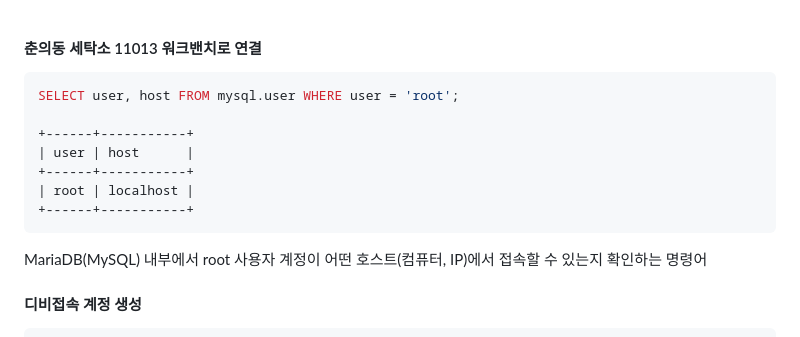
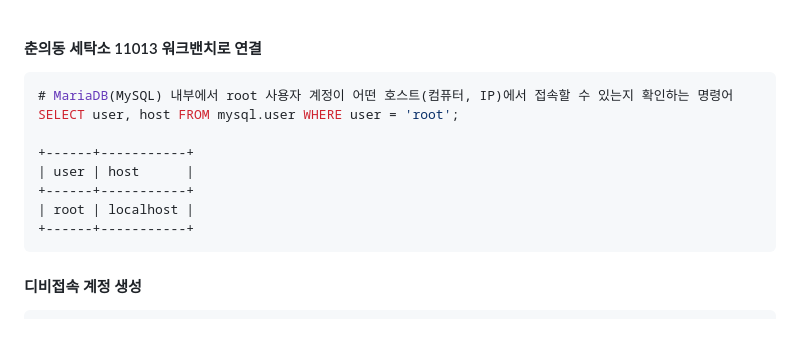
Before and after one commit to jongwon0801/SmartDoor, a Markdown page: 서버설치/DB/워크밴치.md, the part around the change. Drawn GitHub-style.

````diff
--- a/서버설치/DB/워크밴치.md
+++ b/서버설치/DB/워크밴치.md
@@ -1,6 +1,7 @@
 #### 춘의동 세탁소 11013 워크밴치로 연결
 
 ```less
+# MariaDB(MySQL) 내부에서 root 사용자 계정이 어떤 호스트(컴퓨터, IP)에서 접속할 수 있는지 확인하는 명령어
 SELECT user, host FROM mysql.user WHERE user = 'root';
 
 +------+-----------+
@@ -9,7 +10,7 @@ SELECT user, host FROM mysql.user WHERE user = 'root';
 | root | localhost |
 +------+-----------+
 ```
-MariaDB(MySQL) 내부에서 root 사용자 계정이 어떤 호스트(컴퓨터, IP)에서 접속할 수 있는지 확인하는 명령어
+
 
 #### 디비접속 계정 생성
 ```less
````
